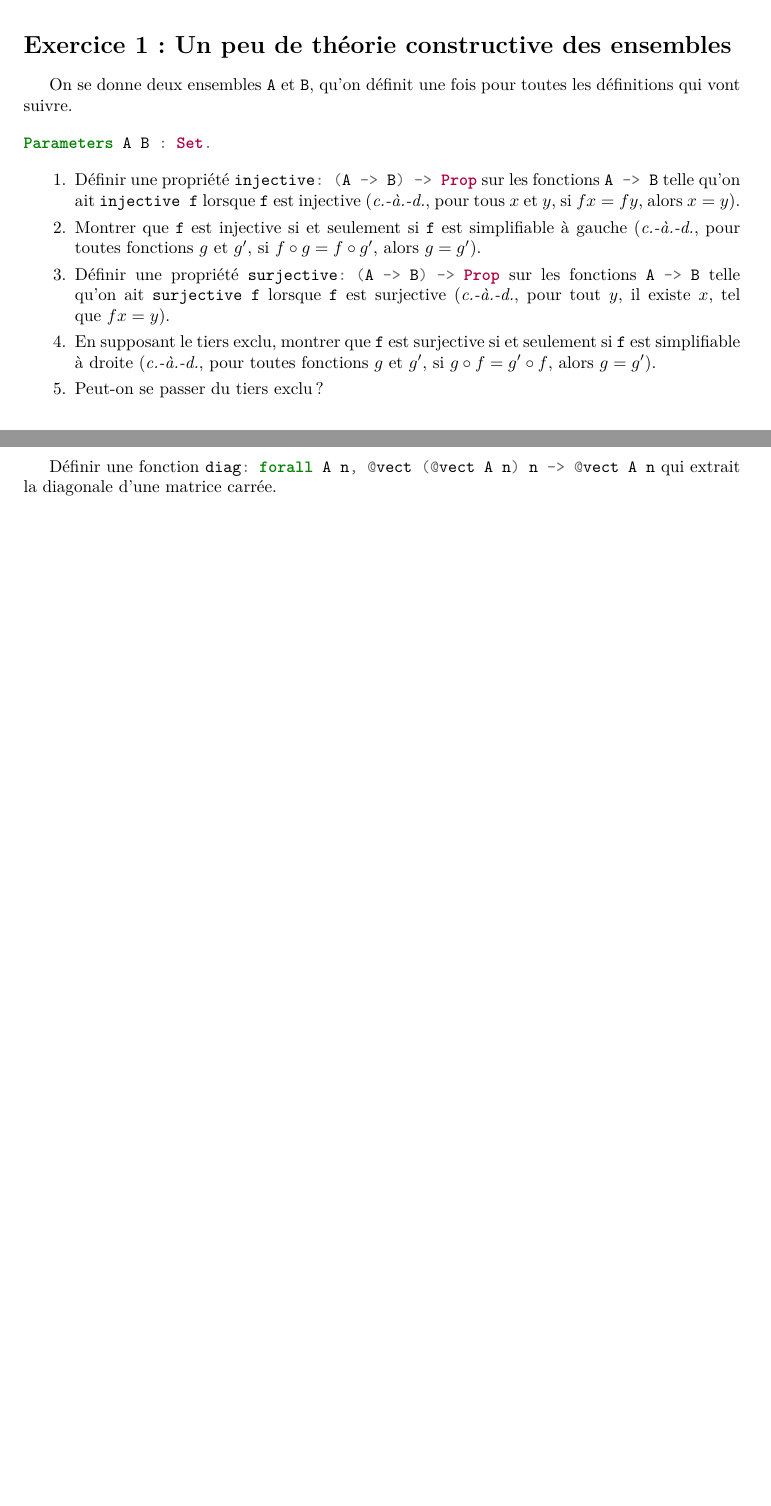
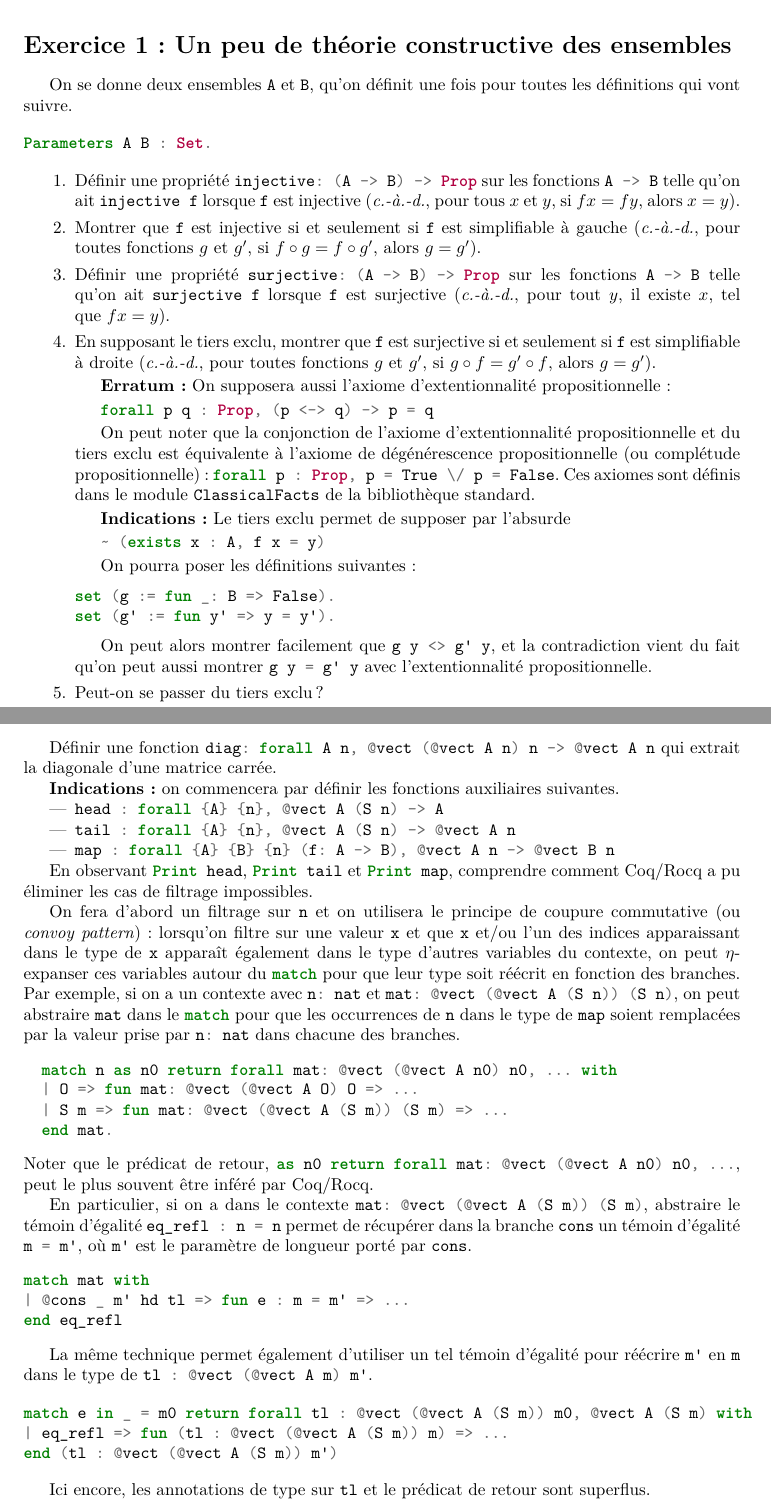
Before and after one commit to herbelin/cours-preuves-ordinateur, a LaTeX document (tp/tp1.tex): two parts of pages 1 and 2 of 2 before the commit and two parts of pages 1 and 3 of 3 after it, joined at a grey line, cut so that both start at the same text, the shorter picture padded with empty space. Compiled offline with XeLaTeX.

Commit message:
Ajout indications TP 1

```diff
--- a/tp/tp1.tex
+++ b/tp/tp1.tex
@@ -40,3 +40,21 @@ les fonctions \mintinline{coq}{A -> B} telle qu'on ait
 \mintinline{coq}{f} est simplifiable à droite
 (\emph{c.-à.-d.}, pour toutes fonctions \(g\) et \(g'\), si \(g \circ f = g' \circ f\),
 alors \(g = g'\)).
+
+\textbf{Erratum :} On supposera aussi l'axiome d'extentionnalité propositionnelle :
+
+\mintinline{coq}{forall p q : Prop, (p <-> q) -> p = q}
+
+On peut noter que la conjonction de l'axiome d'extentionnalité propositionnelle et du tiers exclu est équivalente à l'axiome de dégénérescence propositionnelle (ou complétude propositionnelle) : \mintinline{coq}{forall p : Prop, p = True \/ p = False}. Ces axiomes sont définis dans le module \texttt{ClassicalFacts} de la bibliothèque standard.
+
+\textbf{Indications :} Le tiers exclu permet de supposer par l'absurde
+
+\mintinline{coq}{~ (exists x : A, f x = y)}
+
+On pourra poser les définitions suivantes :
+\begin{minted}{coq}
+set (g := fun _: B => False).
+set (g' := fun y' => y = y').
+\end{minted}
+
+On peut alors montrer facilement que \mintinline{coq}{g y <> g' y}, et la contradiction vient du fait qu'on peut aussi montrer \mintinline{coq}{g y = g' y} avec l'extentionnalité propositionnelle.
@@ -43,0 +67 @@ alors \(g = g'\)).
+set (g := fun (y: B) => True).
@@ -70,6 +134,45 @@ Inductive vect {A}: nat -> Type :=
 
 Définir une fonction \mintinline{coq}{diag: forall A n, @vect (@vect A n) n -> @vect A n} qui extrait la diagonale d'une matrice carrée.
 
+\textbf{Indications :} on commencera par définir les fonctions auxiliaires suivantes.
+
+\begin{itemize}
+\item \mintinline{coq}{head : forall {A} {n}, @vect A (S n) -> A}
+\item \mintinline{coq}{tail : forall {A} {n}, @vect A (S n) -> @vect A n}
+\item \mintinline{coq}{map : forall {A} {B} {n} (f: A -> B), @vect A n -> @vect B n}
+\end{itemize}
+
+En observant \mintinline{coq}{Print head}, \mintinline{coq}{Print tail} et \mintinline{coq}{Print map}, comprendre comment Coq/Rocq a pu éliminer les cas de filtrage impossibles.
+
+On fera d'abord un filtrage sur \mintinline{coq}{n} et on utilisera le principe de coupure commutative (ou \emph{convoy pattern}):
+lorsqu'on filtre sur une valeur \mintinline{coq}{x} et que \mintinline{coq}{x} et/ou l'un des indices apparaissant dans le type de \mintinline{coq}{x}
+apparaît également dans le type d'autres variables du contexte, on peut \(\eta\)-expanser ces variables autour du \mintinline{coq}{match} pour que leur type soit réécrit en fonction des branches.
+Par exemple, si on a un contexte avec \mintinline{coq}{n: nat} et \mintinline{coq}{mat: @vect (@vect A (S n)) (S n)}, on peut abstraire
+\mintinline{coq}{mat} dans le \mintinline{coq}{match} pour que les occurrences de \mintinline{coq}{n} dans le type de \mintinline{coq}{map} soient remplacées par la valeur prise par \mintinline{coq}{n: nat} dans chacune des branches.
+\begin{minted}{coq}
+  match n as n0 return forall mat: @vect (@vect A n0) n0, ... with
+  | O => fun mat: @vect (@vect A O) O => ...
+  | S m => fun mat: @vect (@vect A (S m)) (S m) => ...
+  end mat.
+\end{minted}
+Noter que le prédicat de retour, \mintinline{coq}{as n0 return forall mat: @vect (@vect A n0) n0, ...}, peut le plus souvent être inféré par Coq/Rocq.
+
+En particulier, si on a dans le contexte \mintinline{coq}{mat: @vect (@vect A (S m)) (S m)}, abstraire le témoin d'égalité \mintinline{coq}{eq_refl : n = n} permet de récupérer dans la branche \mintinline{coq}{cons} un témoin d'égalité \mintinline{coq}{m = m'}, où \mintinline{coq}{m'} est le paramètre de longueur porté par \mintinline{coq}{cons}.
+\begin{minted}{coq}
+match mat with
+| @cons _ m' hd tl => fun e : m = m' => ...
+end eq_refl
+\end{minted}
+
+La même technique permet également d'utiliser un tel témoin d'égalité pour réécrire \mintinline{coq}{m'} en \mintinline{coq}{m} dans le type de \mintinline{coq}{tl : @vect (@vect A m) m'}.
+
+\begin{minted}{coq}
+match e in _ = m0 return forall tl : @vect (@vect A (S m)) m0, @vect A (S m) with
+| eq_refl => fun (tl : @vect (@vect A (S m)) m) => ...
+end (tl : @vect (@vect A (S m)) m')
+\end{minted}
+
+Ici encore, les annotations de type sur \mintinline{coq}{tl} et le prédicat de retour sont superflus.
 \end{document}
 %%% Local Variables:
 %%% coding: utf-8
```
Also changed, not shown: tp/tp1.pdf, tp/tp1.tex (45 more changed lines).
